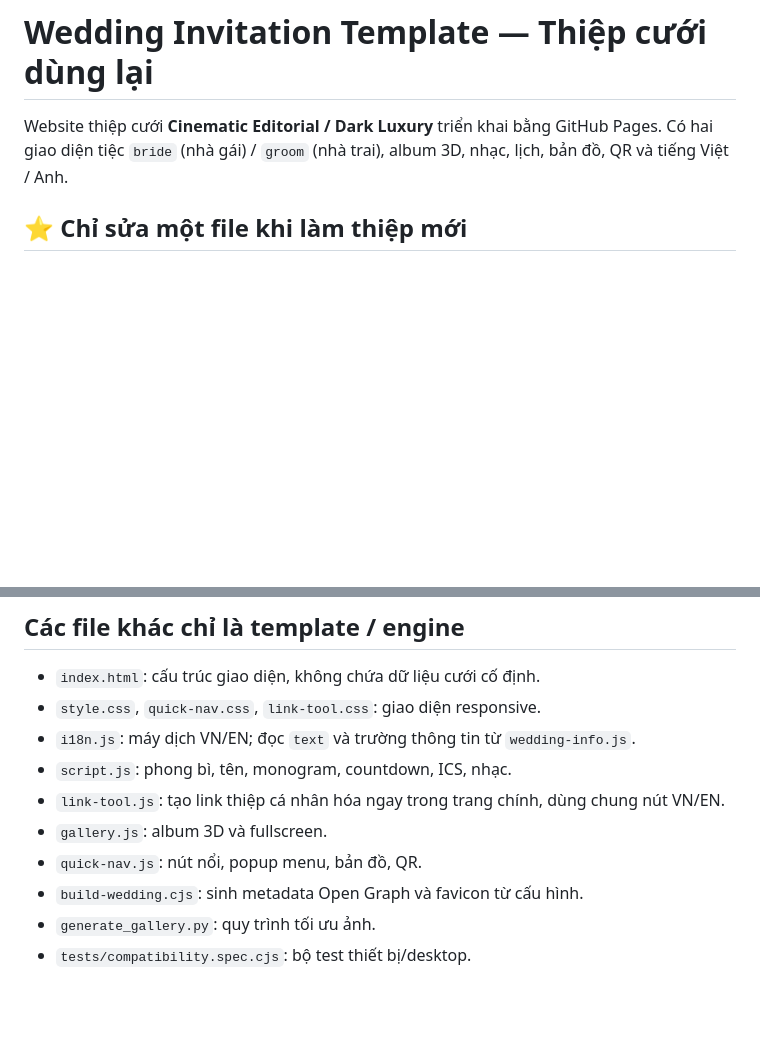
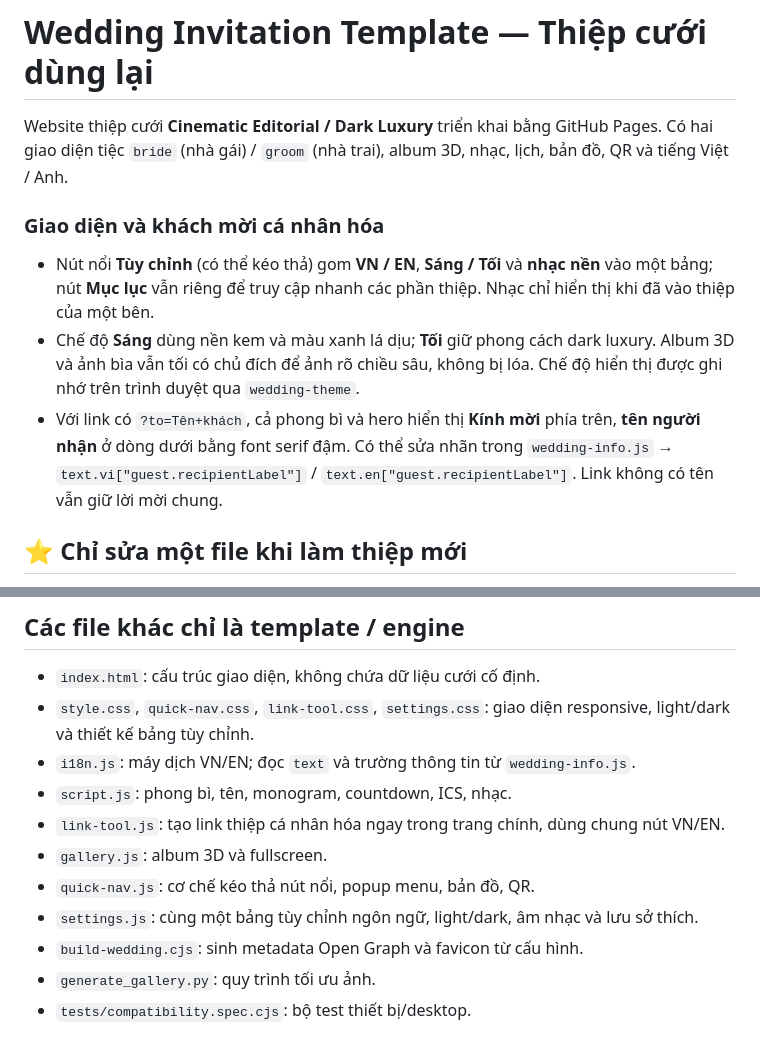
Before and after one commit to doson280897/wedding, a Markdown page: README.md, 2 parts joined by grey strips. Drawn GitHub-style; blank space fills up the shorter version.

Commit message:
Document unified appearance controls and two-line personalized recipient in reusable wedding template

```diff
--- a/README.md
+++ b/README.md
@@ -2,6 +2,13 @@
 
 Website thiệp cưới **Cinematic Editorial / Dark Luxury** triển khai bằng GitHub Pages.
 Có hai giao diện tiệc `bride` (nhà gái) / `groom` (nhà trai), album 3D, nhạc, lịch, bản đồ, QR và tiếng Việt / Anh.
+
+### Giao diện và khách mời cá nhân hóa
+
+- Nút nổi **Tùy chỉnh** (có thể kéo thả) gom **VN / EN**, **Sáng / Tối** và **nhạc nền** vào một bảng; nút **Mục lục** vẫn riêng để truy cập nhanh các phần thiệp. Nhạc chỉ hiển thị khi đã vào thiệp của một bên.
+- Chế độ **Sáng** dùng nền kem và màu xanh lá dịu; **Tối** giữ phong cách dark luxury. Album 3D và ảnh bìa vẫn tối có chủ đích để ảnh rõ chiều sâu, không bị lóa. Chế độ hiển thị được ghi nhớ trên trình duyệt qua `wedding-theme`.
+- Với link có `?to=Tên+khách`, cả phong bì và hero hiển thị **Kính mời** phía trên, **tên người nhận** ở dòng dưới bằng font serif đậm. Có thể sửa nhãn trong `wedding-info.js` → `text.vi["guest.recipientLabel"]` / `text.en["guest.recipientLabel"]`. Link không có tên vẫn giữ lời mời chung.
+
 
 ## ⭐ Chỉ sửa một file khi làm thiệp mới
 
@@ -81,12 +88,13 @@ python generate_gallery.py
 ## Các file khác chỉ là template / engine
 
 - `index.html`: cấu trúc giao diện, không chứa dữ liệu cưới cố định.
-- `style.css`, `quick-nav.css`, `link-tool.css`: giao diện responsive.
+- `style.css`, `quick-nav.css`, `link-tool.css`, `settings.css`: giao diện responsive, light/dark và thiết kế bảng tùy chỉnh.
 - `i18n.js`: máy dịch VN/EN; đọc `text` và trường thông tin từ `wedding-info.js`.
 - `script.js`: phong bì, tên, monogram, countdown, ICS, nhạc.
 - `link-tool.js`: tạo link thiệp cá nhân hóa ngay trong trang chính, dùng chung nút VN/EN.
 - `gallery.js`: album 3D và fullscreen.
-- `quick-nav.js`: nút nổi, popup menu, bản đồ, QR.
+- `quick-nav.js`: cơ chế kéo thả nút nổi, popup menu, bản đồ, QR.
+- `settings.js`: cùng một bảng tùy chỉnh ngôn ngữ, light/dark, âm nhạc và lưu sở thích.
 - `build-wedding.cjs`: sinh metadata Open Graph và favicon từ cấu hình.
 - `generate_gallery.py`: quy trình tối ưu ảnh.
 - `tests/compatibility.spec.cjs`: bộ test thiết bị/desktop.
```
